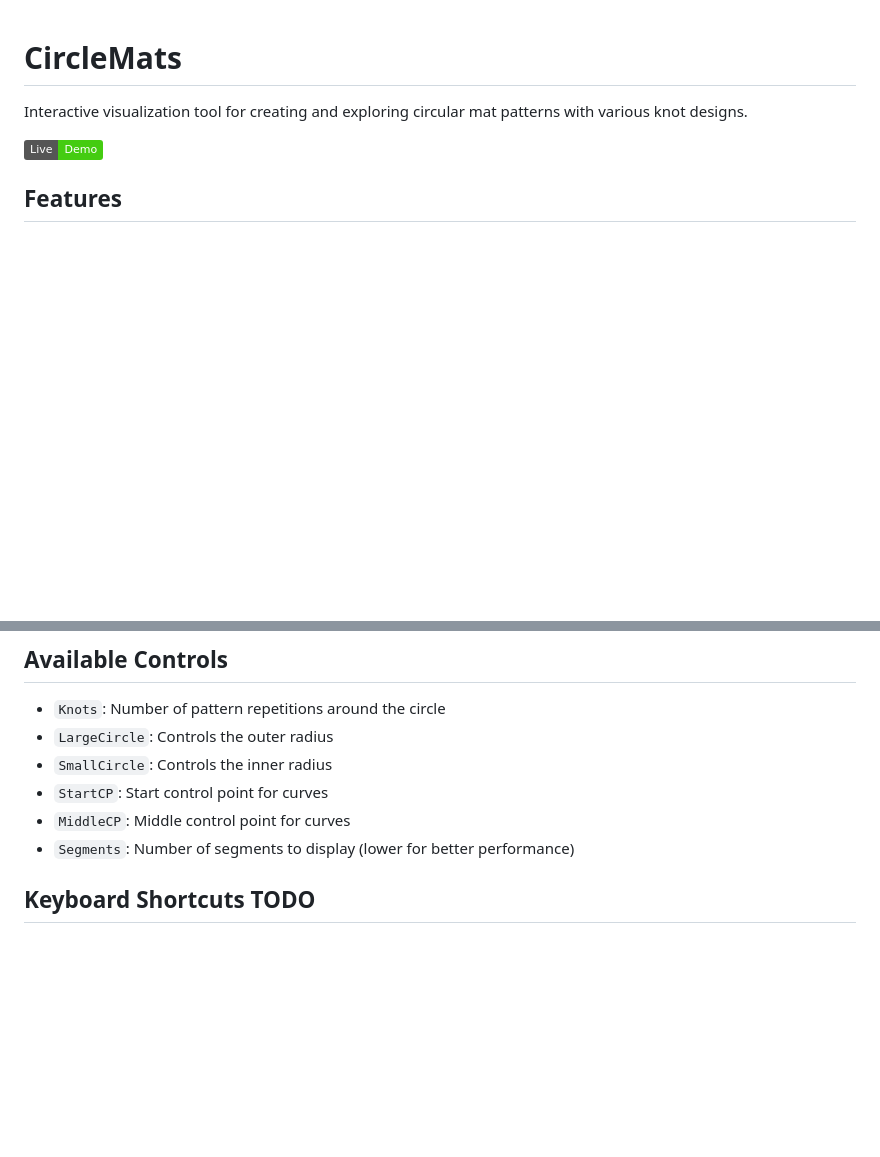
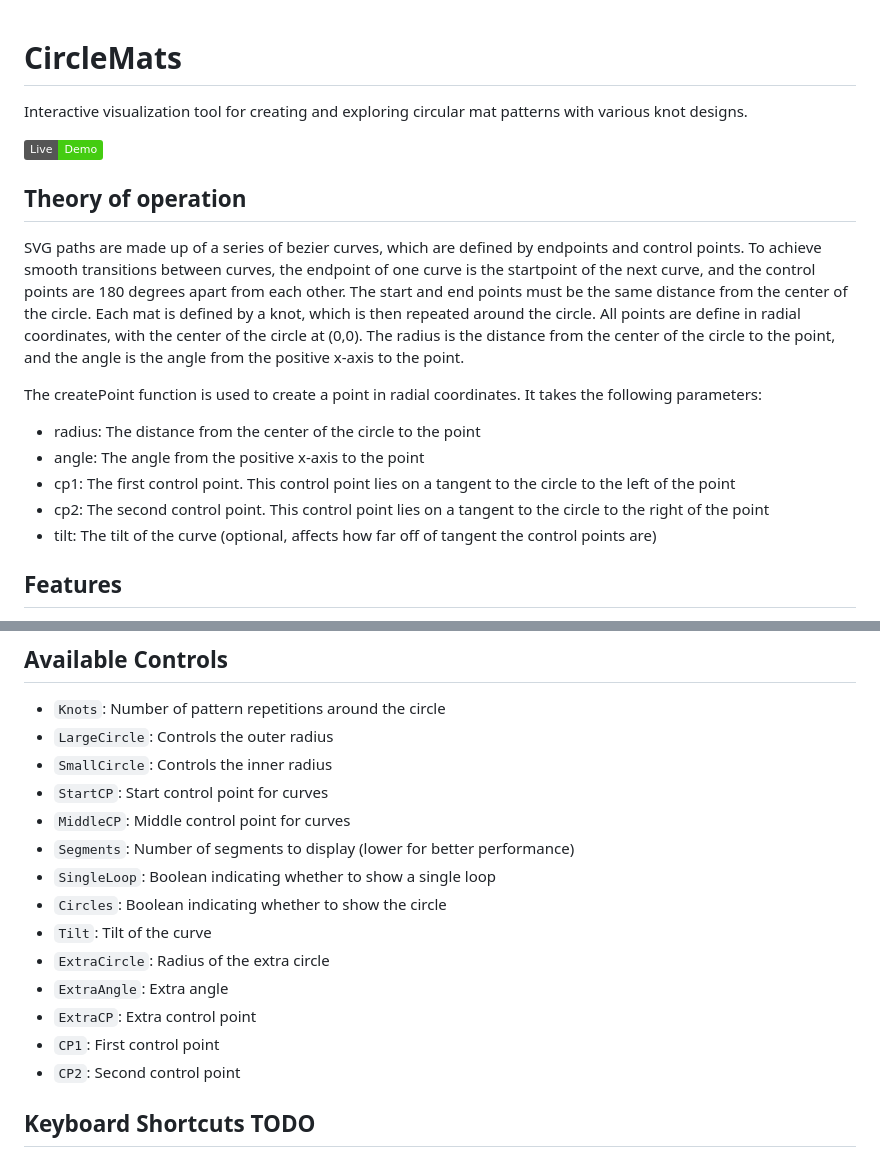
Before and after one commit to Scott-Y-Hall/CircleMats, a Markdown page: README.md, 2 parts joined by grey strips. GitHub-like rendering; badges without logos; blank space fills up the shorter version.

```diff
--- a/README.md
+++ b/README.md
@@ -3,6 +3,17 @@
 Interactive visualization tool for creating and exploring circular mat patterns with various knot designs.
 
 [![Live Demo](https://img.shields.io/badge/Live-Demo-brightgreen)](https://scott-y-hall.github.io/CircleMats/)
+
+## Theory of operation
+
+SVG paths are made up of a series of bezier curves, which are defined by endpoints and control points. To achieve smooth transitions between curves, the endpoint of one curve is the startpoint of the next curve, and the control points are 180 degrees apart from each other.  The start and end points must be the same distance from the center of the circle.  Each mat is defined by a knot, which is then repeated around the circle.  All points are define in radial coordinates, with the center of the circle at (0,0).  The radius is the distance from the center of the circle to the point, and the angle is the angle from the positive x-axis to the point.
+
+The createPoint function is used to create a point in radial coordinates.  It takes the following parameters:
+- radius: The distance from the center of the circle to the point
+- angle: The angle from the positive x-axis to the point
+- cp1: The first control point.  This control point lies on a tangent to the circle to the left of the point
+- cp2: The second control point.  This control point lies on a tangent to the circle to the right of the point
+- tilt: The tilt of the curve (optional, affects how far off of tangent the control points are)
 
 ## Features
 
@@ -103,6 +164,14 @@ To add a new knot pattern:
 - `StartCP`: Start control point for curves
 - `MiddleCP`: Middle control point for curves
 - `Segments`: Number of segments to display (lower for better performance)
+- `SingleLoop`: Boolean indicating whether to show a single loop
+- `Circles`: Boolean indicating whether to show the circle
+- `Tilt`: Tilt of the curve
+- `ExtraCircle`: Radius of the extra circle
+- `ExtraAngle`: Extra angle
+- `ExtraCP`: Extra control point
+- `CP1`: First control point
+- `CP2`: Second control point
 
 ## Keyboard Shortcuts  TODO
 
```
Also changed, not shown: other parts of README.md (+50 -0 lines).
